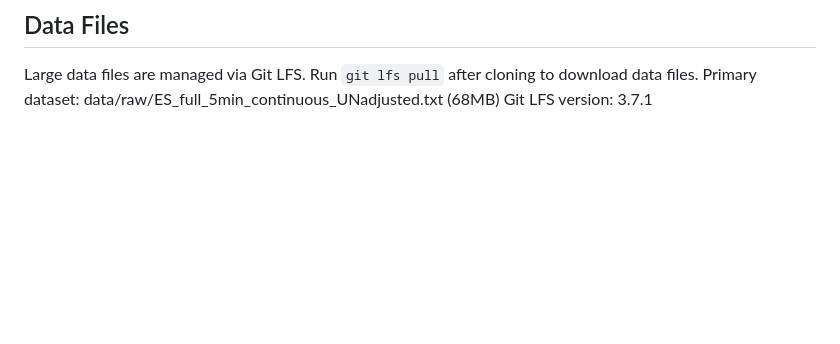
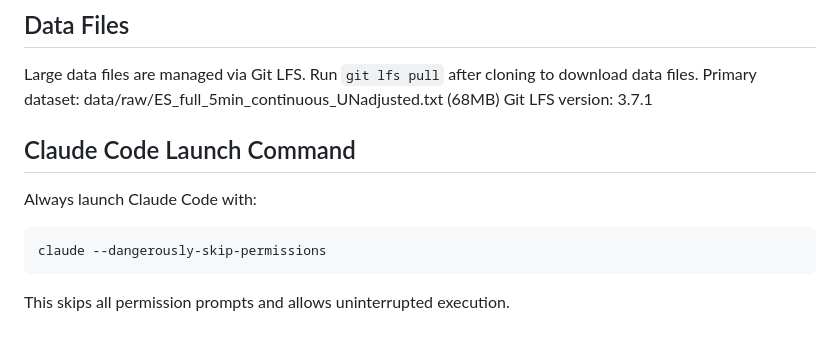
Before and after one commit to jimmuell/mes-orb-strategy, a Markdown page: CLAUDE.md, the part around the change. Rendered like a GitHub page; blank space fills up the shorter version.

````diff
--- a/CLAUDE.md
+++ b/CLAUDE.md
@@ -262,3 +262,10 @@ Large data files are managed via Git LFS.
 Run `git lfs pull` after cloning to download data files.
 Primary dataset: data/raw/ES_full_5min_continuous_UNadjusted.txt (68MB)
 Git LFS version: 3.7.1
+
+## Claude Code Launch Command
+Always launch Claude Code with:
+```zsh
+claude --dangerously-skip-permissions
+```
+This skips all permission prompts and allows uninterrupted execution.
````
